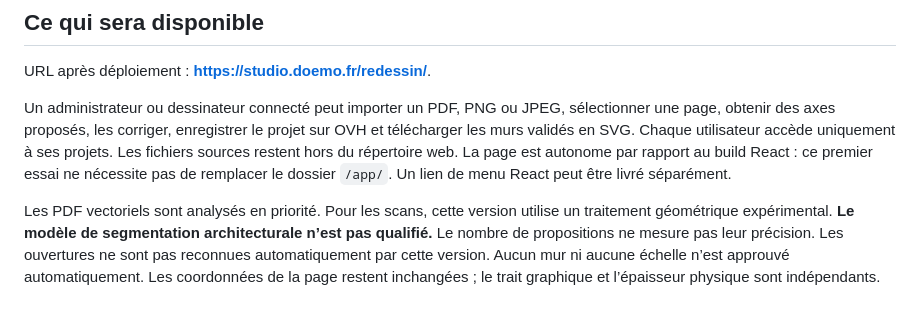
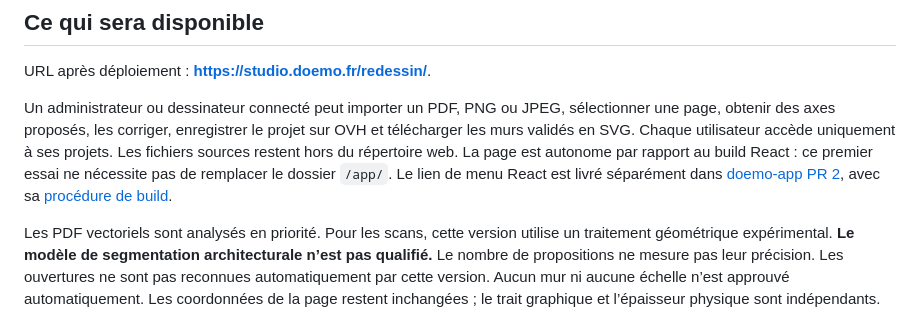
Before and after one commit to julien547/studio, a Markdown page: reconstruction/ovh/DEPLOIEMENT_OVH.md, the part around the change. Rendered like a GitHub page.

Commit message:
docs: publish OVH rollout roadmap and link Studio navigation delivery

```diff
--- a/reconstruction/ovh/DEPLOIEMENT_OVH.md
+++ b/reconstruction/ovh/DEPLOIEMENT_OVH.md
@@ -13,7 +13,9 @@ sélectionner une page, obtenir des axes proposés, les corriger, enregistrer le
 projet sur OVH et télécharger les murs validés en SVG. Chaque utilisateur accède
 uniquement à ses projets. Les fichiers sources restent hors du répertoire web.
 La page est autonome par rapport au build React : ce premier essai ne nécessite
-pas de remplacer le dossier `/app/`. Un lien de menu React peut être livré séparément.
+pas de remplacer le dossier `/app/`. Le lien de menu React est livré séparément
+dans [doemo-app PR 2](https://github.com/julien547/doemo-app/pull/2), avec sa
+[procédure de build](https://github.com/julien547/doemo-app/blob/feat/redessin-ovh-navigation/docs/studio-plans/DEPLOIEMENT_REDESSIN_OVH.md).
 
 Les PDF vectoriels sont analysés en priorité. Pour les scans, cette version utilise
 un traitement géométrique expérimental. **Le modèle de segmentation architecturale
```
Also changed, not shown: docs/feuille-de-route.md (added, +62 -0 lines).
